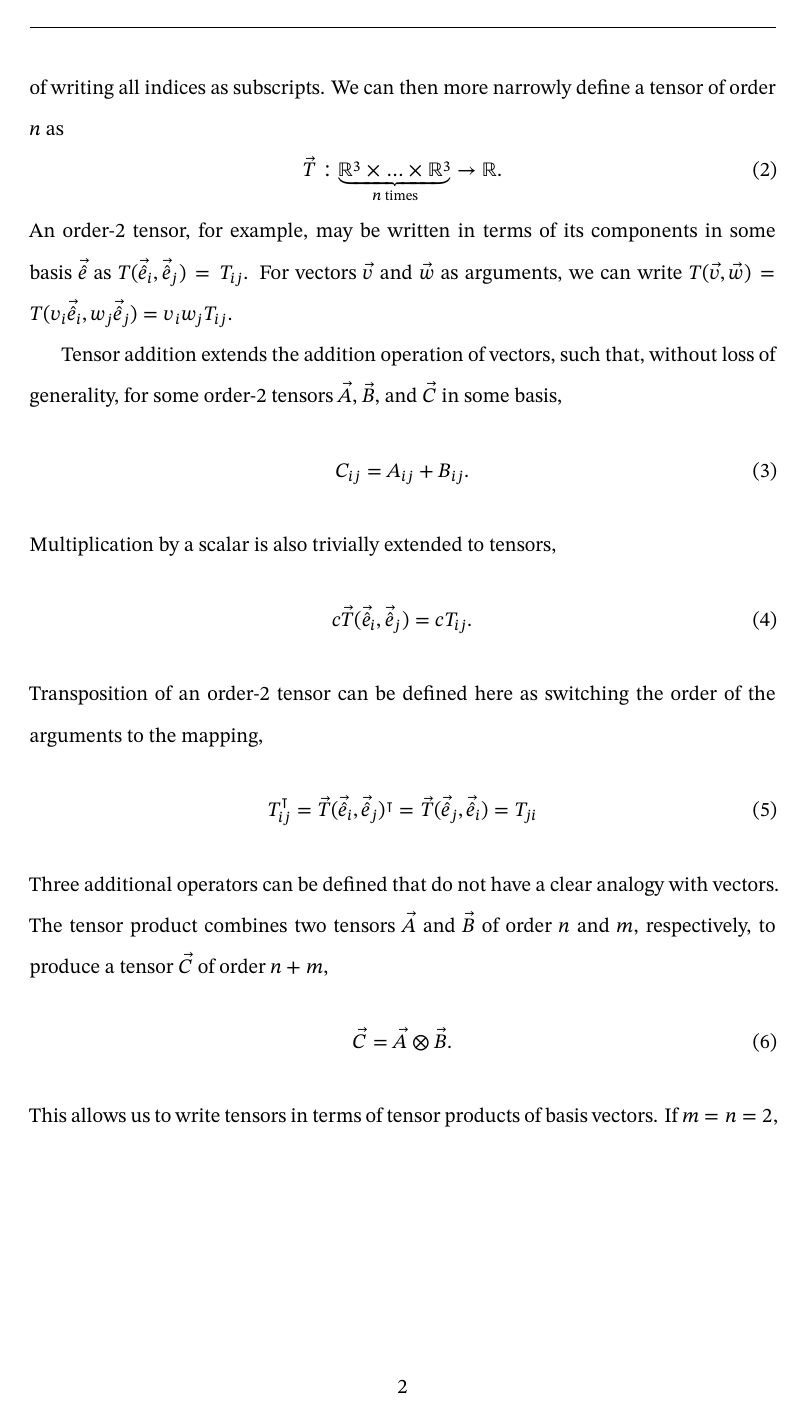
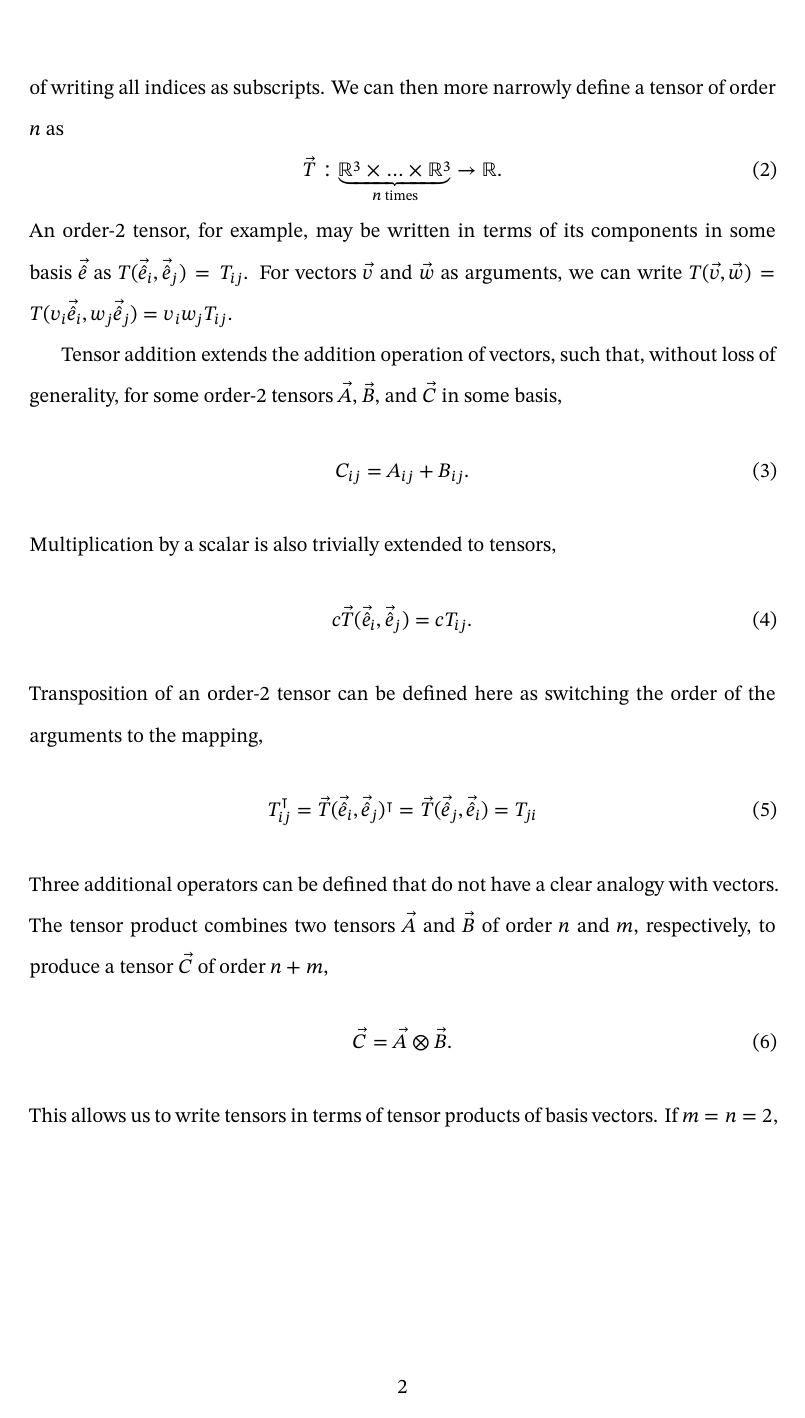
Before and after one commit to cumberworth/continuum-mechanics-and-fem-notes, a LaTeX document (main.tex, which reads format.tex): page 2 of 27. Compiled offline with XeLaTeX.

Commit message:
Update format

```diff
--- a/format.tex
+++ b/format.tex
@@ -34,11 +28,9 @@
 
 \fancypagestyle{main}{
     \fancyhf{}
+    \renewcommand{\headrulewidth}{0pt}
     \fancyfoot[C]{\thepage}
-
     \pagenumbering{arabic}
-
-%    \onehalfspacing
     \doublespacing
 }
 
```
Also changed, not shown: format.tex (6 more changed lines), 1 other file.
